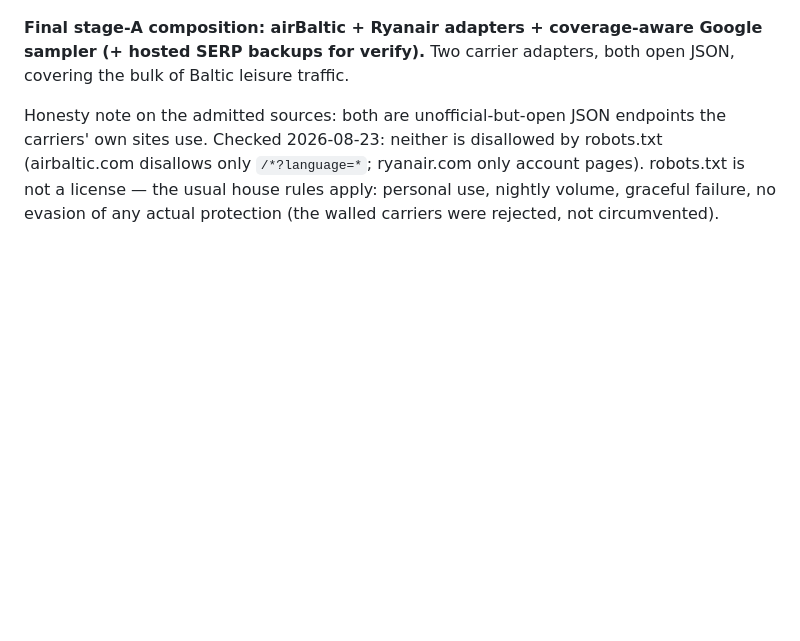
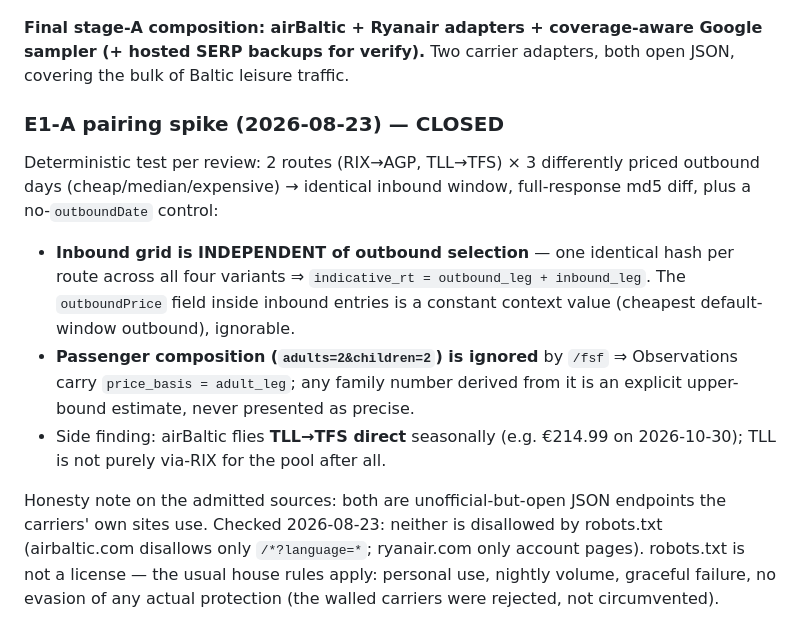
Before and after one commit to martinarva/holiday-radar, a Markdown page: docs/carrier-recon.md, the part around the change. Rendered like a GitHub page; blank space fills up the shorter version.

```diff
--- a/docs/carrier-recon.md
+++ b/docs/carrier-recon.md
@@ -86,6 +86,22 @@ watch coverage (of our origins × 43-destination pool).
 Google sampler (+ hosted SERP backups for verify).** Two carrier adapters,
 both open JSON, covering the bulk of Baltic leisure traffic.
 
+### E1-A pairing spike (2026-08-23) — CLOSED
+
+Deterministic test per review: 2 routes (RIX→AGP, TLL→TFS) × 3 differently
+priced outbound days (cheap/median/expensive) → identical inbound window,
+full-response md5 diff, plus a no-`outboundDate` control:
+
+- **Inbound grid is INDEPENDENT of outbound selection** — one identical hash
+  per route across all four variants ⇒ `indicative_rt = outbound_leg +
+  inbound_leg`. The `outboundPrice` field inside inbound entries is a
+  constant context value (cheapest default-window outbound), ignorable.
+- **Passenger composition (`adults=2&children=2`) is ignored** by `/fsf` ⇒
+  Observations carry `price_basis = adult_leg`; any family number derived
+  from it is an explicit upper-bound estimate, never presented as precise.
+- Side finding: airBaltic flies **TLL→TFS direct** seasonally (e.g. €214.99
+  on 2026-10-30); TLL is not purely via-RIX for the pool after all.
+
 Honesty note on the admitted sources: both are unofficial-but-open JSON
 endpoints the carriers' own sites use. Checked 2026-08-23: neither is
 disallowed by robots.txt (airbaltic.com disallows only `/*?language=*`;
```
Also changed, not shown: SPEC.md (+7 -10 lines).
